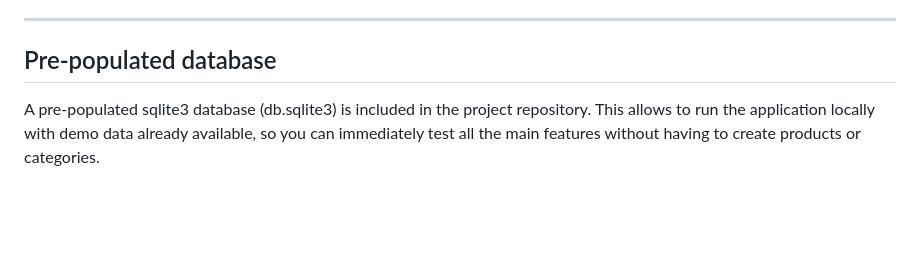
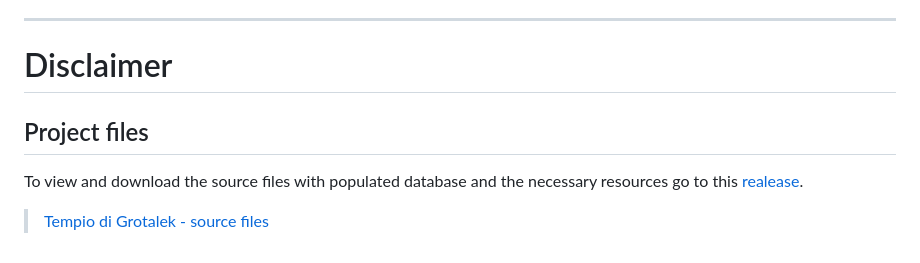
Before and after one commit to Eros-Pinzani/E-commerce, a Markdown page: README.md, the part around the change. GitHub-like rendering; blank space fills up the shorter version.

```diff
--- a/README.md
+++ b/README.md
@@ -47,6 +47,9 @@ allows fast and secure uploads of event images.
 
 ---
 
-## Pre-populated database
+# Disclaimer
 
-A pre-populated sqlite3 database (db.sqlite3) is included in the project repository. This allows to run the application locally with demo data already available, so you can immediately test all the main features without having to create products or categories.
+## Project files
+
+To view and download the source files with populated database and the necessary resources go to this [realease](https://github.com/Eros-Pinzani/E-commerce/releases/tag/local-website).
+> [Tempio di Grotalek - source files](https://github.com/Eros-Pinzani/E-commerce/releases/tag/local-website)
```
